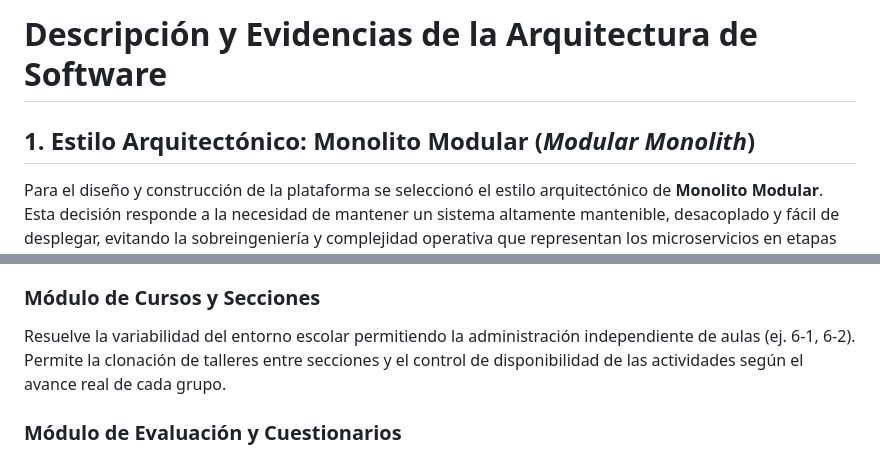
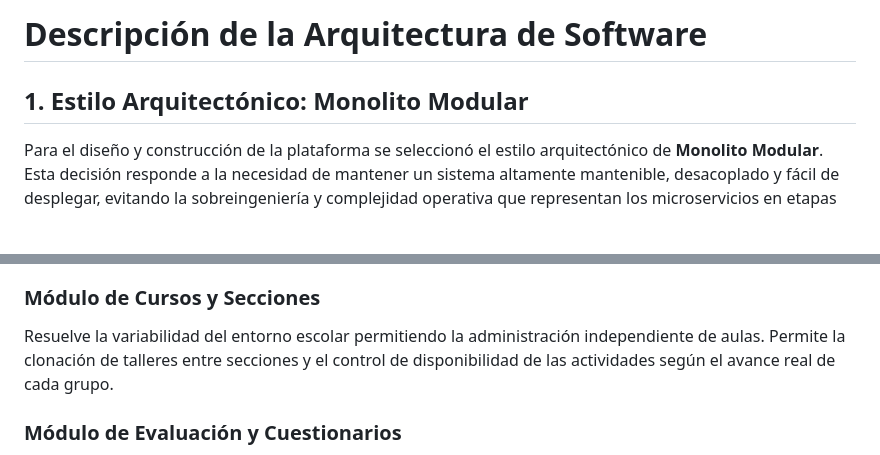
Before and after one commit to Dreathward/sistema-de-aprendizaje-en-linea, a Markdown page: docs/03-arquitectura.md, 2 parts joined by grey strips. Rendered like a GitHub page; blank space fills up the shorter version.

Commit message:
Revise architecture documentation for clarity
Updated section titles and improved clarity in the documentation.

```diff
--- a/docs/03-arquitectura.md
+++ b/docs/03-arquitectura.md
@@ -1,6 +1,6 @@
-# Descripción y Evidencias de la Arquitectura de Software
+# Descripción de la Arquitectura de Software
 
-## 1. Estilo Arquitectónico: Monolito Modular (*Modular Monolith*)
+## 1. Estilo Arquitectónico: Monolito Modular
 
 Para el diseño y construcción de la plataforma se seleccionó el estilo arquitectónico de **Monolito Modular**. Esta decisión responde a la necesidad de mantener un sistema altamente mantenible, desacoplado y fácil de desplegar, evitando la sobreingeniería y complejidad operativa que representan los microservicios en etapas tempranas.
 
@@ -57,7 +57,7 @@ graph TD
 Gestiona la identidad de los usuarios, diferenciando los permisos y vistas entre el rol de **Docente** y el rol de **Estudiante**. Se integra directamente con el servicio de seguridad de Supabase Auth para el manejo de sesiones mediante tokens seguros.
 
 ### Módulo de Cursos y Secciones
-Resuelve la variabilidad del entorno escolar permitiendo la administración independiente de aulas (ej. 6-1, 6-2). Permite la clonación de talleres entre secciones y el control de disponibilidad de las actividades según el avance real de cada grupo.
+Resuelve la variabilidad del entorno escolar permitiendo la administración independiente de aulas. Permite la clonación de talleres entre secciones y el control de disponibilidad de las actividades según el avance real de cada grupo.
 
 ### Módulo de Evaluación y Cuestionarios
 Encargado de la estructura de las evaluaciones, el registro de opciones de respuesta y la calificación automática en el servidor al momento en que un alumno envía su intento.
```
